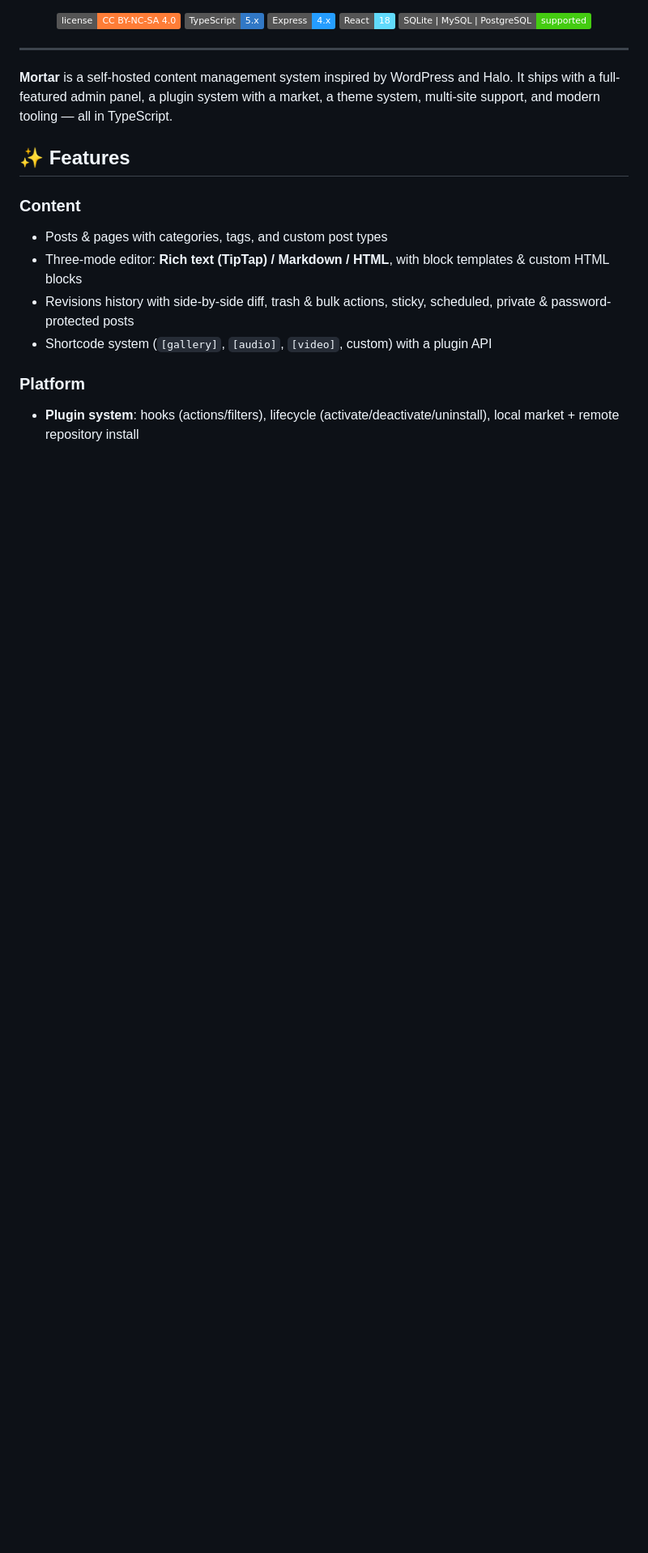
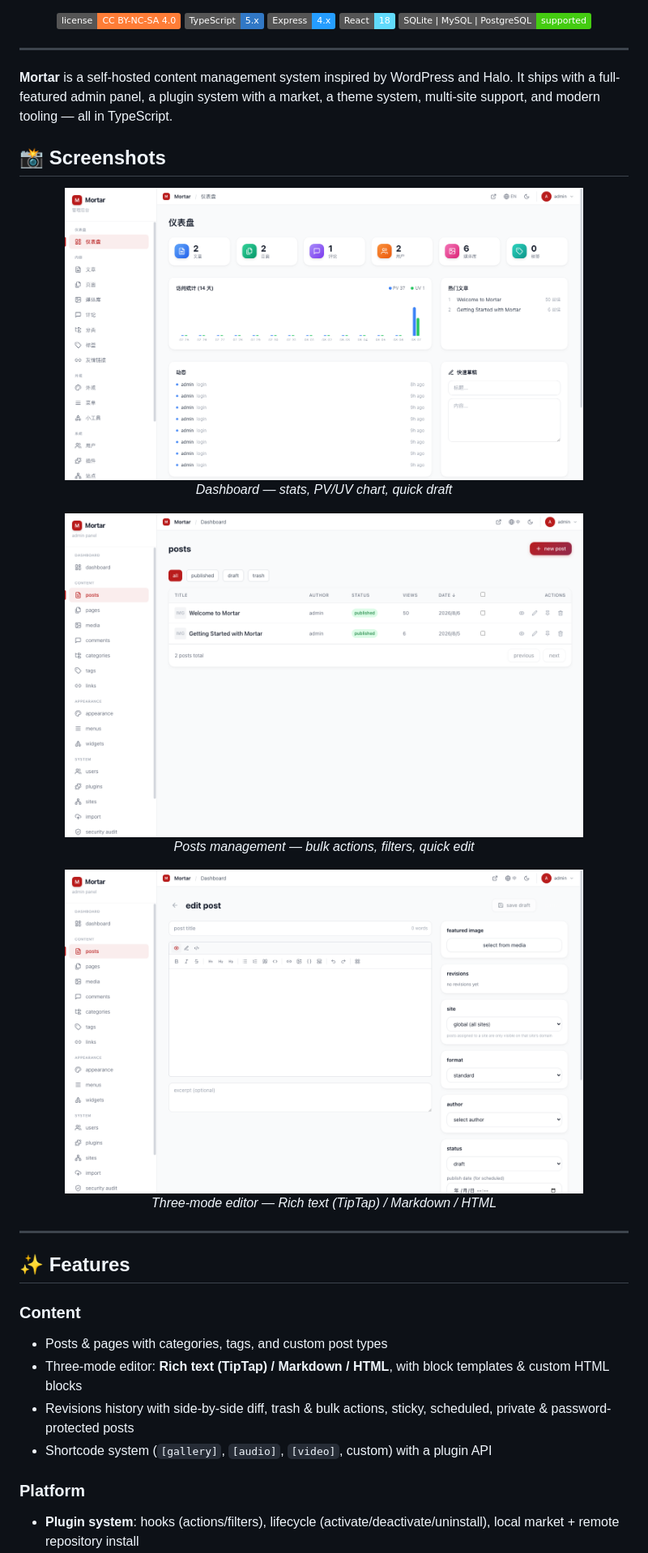
Before and after one commit to huihongsoft/MortarCMS, a Markdown page: README.md, the part around the change. Shown: that part at 81% size. Rendered like a GitHub page; pictures changed too: docs/screenshots/dashboard.png (added), docs/screenshots/editor.png (added), docs/screenshots/posts.png (added); badges without logos; blank space fills up the shorter version.

Commit message:
Add admin screenshots to README

```diff
--- a/README.md
+++ b/README.md
@@ -14,6 +14,25 @@
 ---
 
 **Mortar** is a self-hosted content management system inspired by WordPress and Halo. It ships with a full-featured admin panel, a plugin system with a market, a theme system, multi-site support, and modern tooling — all in TypeScript.
+
+## 📸 Screenshots
+
+<p align="center">
+  <img src="docs/screenshots/dashboard.png" alt="Admin Dashboard" width="640" />
+  <br /><em>Dashboard — stats, PV/UV chart, quick draft</em>
+</p>
+
+<p align="center">
+  <img src="docs/screenshots/posts.png" alt="Posts List" width="640" />
+  <br /><em>Posts management — bulk actions, filters, quick edit</em>
+</p>
+
+<p align="center">
+  <img src="docs/screenshots/editor.png" alt="Post Editor" width="640" />
+  <br /><em>Three-mode editor — Rich text (TipTap) / Markdown / HTML</em>
+</p>
+
+---
 
 ## ✨ Features
 
```
